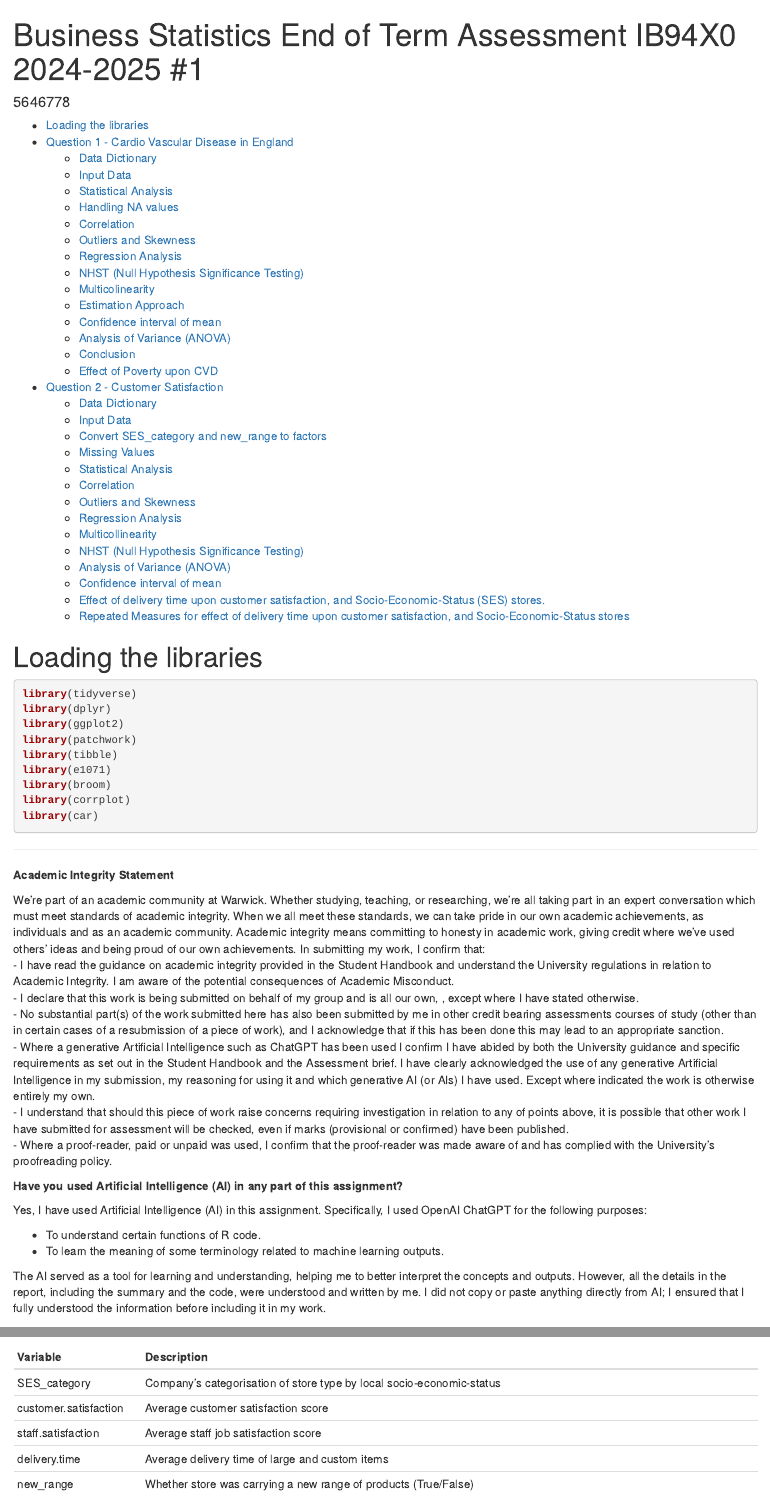
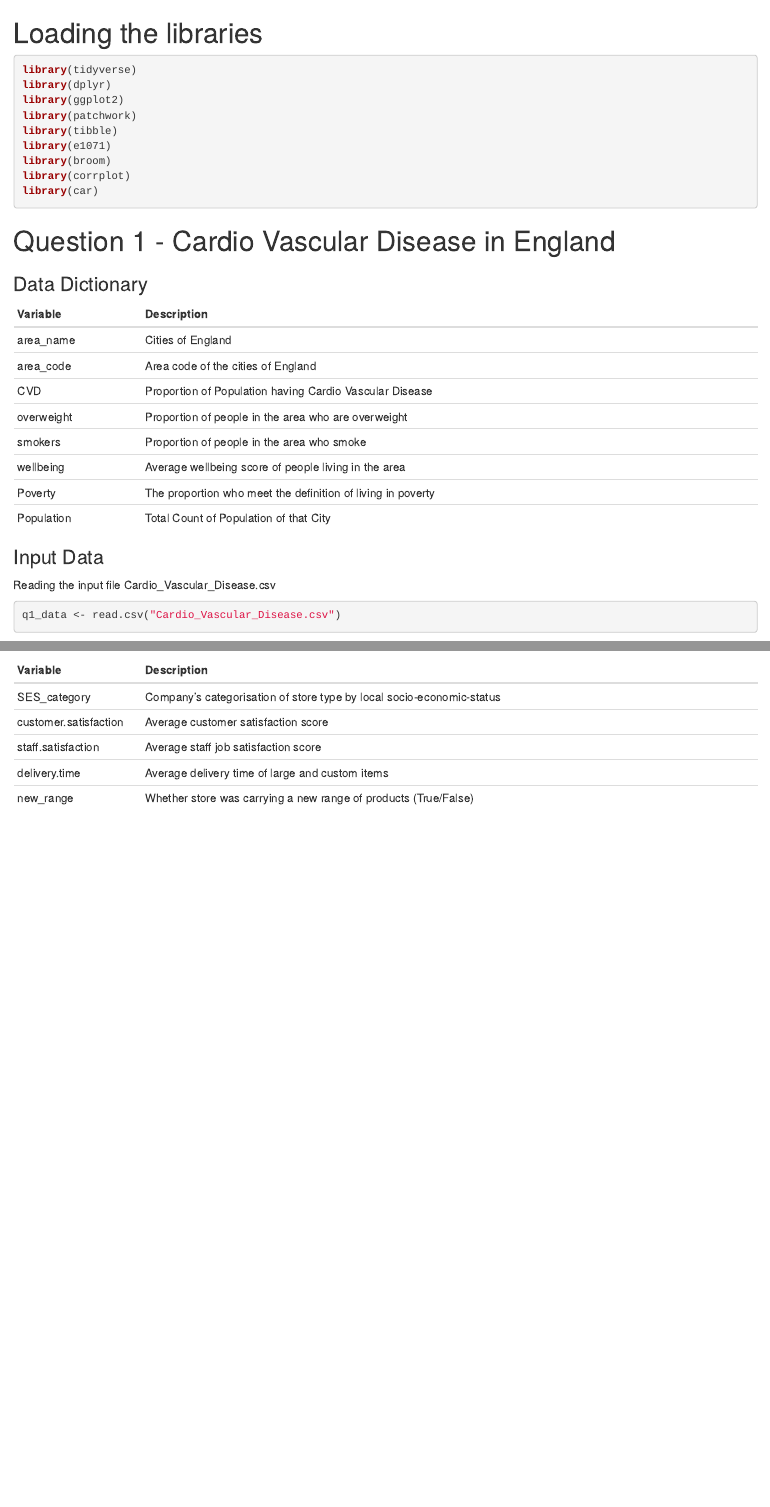
Before and after one commit to adityabajaria21/Masters_Projects, an R Markdown document (Business Statistics/r_code.Rmd): the page in a window 1100 px wide, from its top, and a second part further down, joined at a grey line. Rendered offline with R 4.5, knitr and Pandoc, with nearby package versions; some code elsewhere in the file could not run offline.

Commit message:
Update and rename 5646778.Rmd to r_code.Rmd

````diff
--- a/Business Statistics/5646778.Rmd
+++ b/Business Statistics/r_code.Rmd
@@ -1,12 +1,3 @@
----
-title: 'Business Statistics End of Term Assessment IB94X0 2024-2025 #1'
-author: '5646778'
-output:
-  html_document:
-    toc: yes
-    toc_depth: 3
----
-
 # Loading the libraries
 ```{r setup, message=FALSE}
 library(tidyverse)
@@ -19,38 +10,6 @@ library(broom)
 library(corrplot)
 library(car)
 ```
-
----
-
-**Academic Integrity Statement**
-
-We're part of an academic community at Warwick. Whether studying, teaching, or researching, we’re all taking part in an expert conversation
-which must meet standards of academic integrity. When we all meet these standards, we can take pride in our own academic achievements, as
-individuals and as an academic community.
-Academic integrity means committing to honesty in academic work, giving credit where we've used others' ideas and being proud of our own
-achievements.
-In submitting my work, I confirm that:
- - I have read the guidance on academic integrity provided in the Student Handbook and understand the University regulations in relation to
-Academic Integrity. I am aware of the potential consequences of Academic Misconduct.
- - I declare that this work is being submitted on behalf of my group and is all our own, , except where I have stated otherwise.
-  - No substantial part(s) of the work submitted here has also been submitted by me in other credit bearing assessments courses of study (other than in certain cases of a resubmission of a piece of work), and I acknowledge that if this has been done this may lead to an
-appropriate sanction.
- - Where a generative Artificial Intelligence such as ChatGPT has been used I confirm I have abided by both the University guidance and specific requirements as set out in the Student Handbook and the Assessment brief. I have clearly acknowledged the use of any generative Artificial Intelligence in my submission, my reasoning for using it and which generative AI (or AIs) I have used. Except where indicated the work is otherwise entirely my own.
- - I understand that should this piece of work raise concerns requiring investigation in relation to any of points above, it is possible that other work I have submitted for assessment will be checked, even if marks (provisional or confirmed) have been published.
- - Where a proof-reader, paid or unpaid was used, I confirm that the proof-reader was made aware of and has complied with the University’s proofreading policy.
-
-
-
-**Have you used Artificial Intelligence (AI) in any part of this assignment?**
-
-Yes, I have used Artificial Intelligence (AI) in this assignment.  Specifically, I used OpenAI ChatGPT for the following purposes:
-
-  - To understand certain functions of R code.
-  - To learn the meaning of some terminology related to machine learning outputs.
-
-The AI served as a tool for learning and understanding, helping me to better interpret the concepts and outputs. However, all the details in the report, including the summary and the code, were understood and written by me. I did not copy or paste anything directly from AI; I ensured that I fully understood the information before including it in my work.
-
----
 
 # Question 1 - Cardio Vascular Disease in England
 
````
